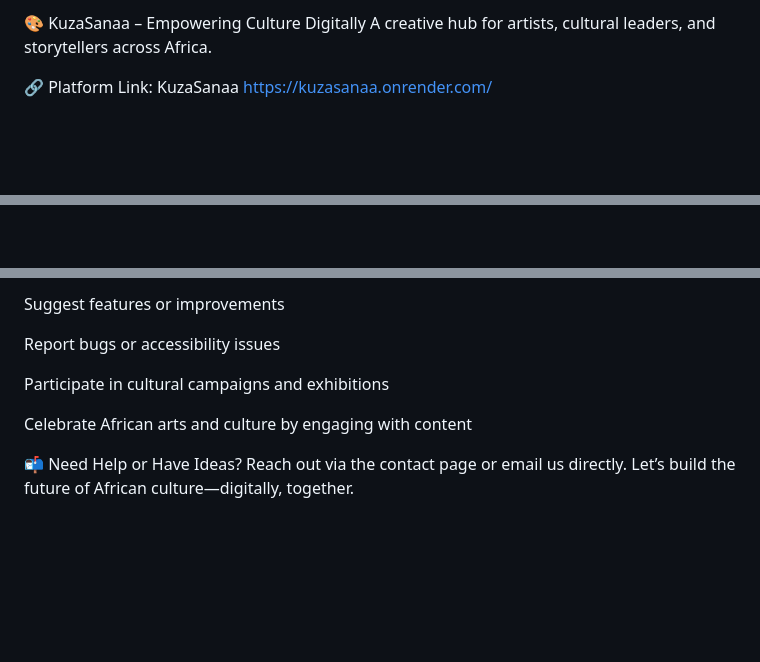
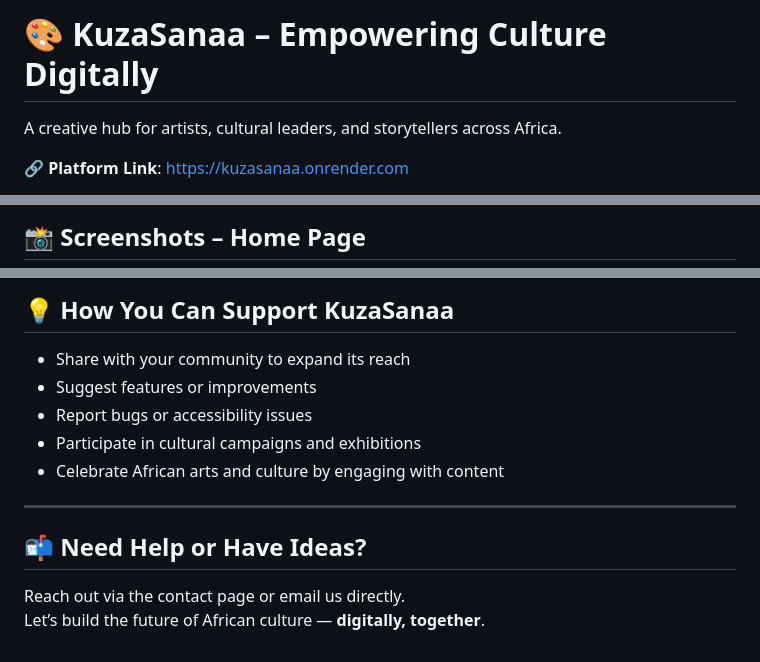
Before and after one commit to Wakhi-Ken/KuzaSanaa, a Markdown page: README.md, 3 parts joined by grey strips. Drawn GitHub-style; blank space fills up the shorter version.

```diff
--- a/README.md
+++ b/README.md
@@ -1,5 +1,5 @@
-🎨 KuzaSanaa – Empowering Culture Digitally
+# 🎨 KuzaSanaa – Empowering Culture Digitally
 A creative hub for artists, cultural leaders, and storytellers across Africa.
 
-🔗 Platform Link: KuzaSanaa [https://kuzasanaa.onrender.com/]([https://kuzasanaa.onrender.com/])
+🔗 **Platform Link**: [https://kuzasanaa.onrender.com](https://kuzasanaa.onrender.com)
 
@@ -9,2 +7,3 @@ A creative hub for artists, cultural leaders, and storytellers across Africa.
 
+## 📸 Screenshots – Home Page
 
@@ -69,12 +80,13 @@ Share with your community to expand its reach
 
-Suggest features or improvements
+## 💡 How You Can Support KuzaSanaa
+- Share with your community to expand its reach
+- Suggest features or improvements
+- Report bugs or accessibility issues
+- Participate in cultural campaigns and exhibitions
+- Celebrate African arts and culture by engaging with content
 
-Report bugs or accessibility issues
+---
 
-Participate in cultural campaigns and exhibitions
-
-Celebrate African arts and culture by engaging with content
-
-📬 Need Help or Have Ideas?
+## 📬 Need Help or Have Ideas?
 Reach out via the contact page or email us directly.
-Let’s build the future of African culture—digitally, together.
+Let’s build the future of African culture — **digitally, together**.
```
Also changed, not shown: other parts of README.md (+51 -41 lines).
